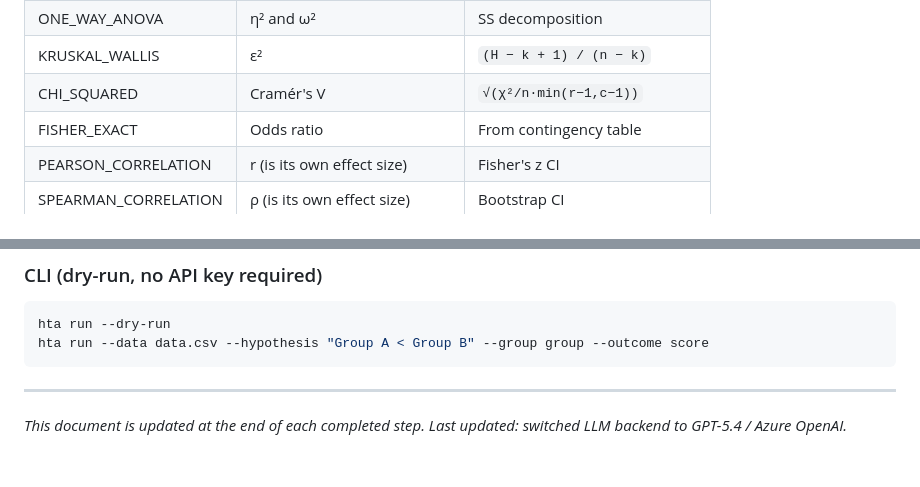
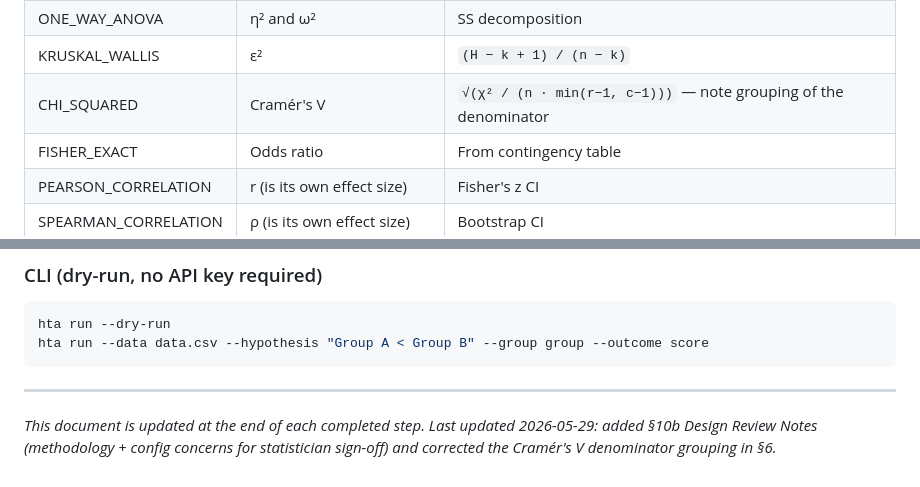
Before and after one commit to Wan-z/Better_Testing_Agent, a Markdown page: TECHNICAL_REPORT.md, 2 parts joined by grey strips. Drawn GitHub-style.

Commit message:
docs: add design review notes (methodology + config concerns) and fix Cramér's V formula

```diff
--- a/TECHNICAL_REPORT.md
+++ b/TECHNICAL_REPORT.md
@@ -331,7 +331,7 @@ if outcome is BINARY or CATEGORICAL:
 | WILCOXON_SIGNED_RANK | Matched-pairs rank-biserial r | Cliff's delta variant |
 | ONE_WAY_ANOVA | η² and ω² | SS decomposition |
 | KRUSKAL_WALLIS | ε² | `(H − k + 1) / (n − k)` |
-| CHI_SQUARED | Cramér's V | `√(χ²/n·min(r−1,c−1))` |
+| CHI_SQUARED | Cramér's V | `√(χ² / (n · min(r−1, c−1)))` — note grouping of the denominator |
 | FISHER_EXACT | Odds ratio | From contingency table |
 | PEARSON_CORRELATION | r (is its own effect size) | Fisher's z CI |
 | SPEARMAN_CORRELATION | ρ (is its own effect size) | Bootstrap CI |
@@ -632,4 +667,4 @@ hta run --data data.csv --hypothesis "Group A < Group B" --group group --outcome
 
 ---
 
-*This document is updated at the end of each completed step. Last updated: switched LLM backend to GPT-5.4 / Azure OpenAI.*
+*This document is updated at the end of each completed step. Last updated 2026-05-29: added §10b Design Review Notes (methodology + config concerns for statistician sign-off) and corrected the Cramér's V denominator grouping in §6.*
```
Also changed, not shown: other parts of TECHNICAL_REPORT.md (+35 -0 lines).
